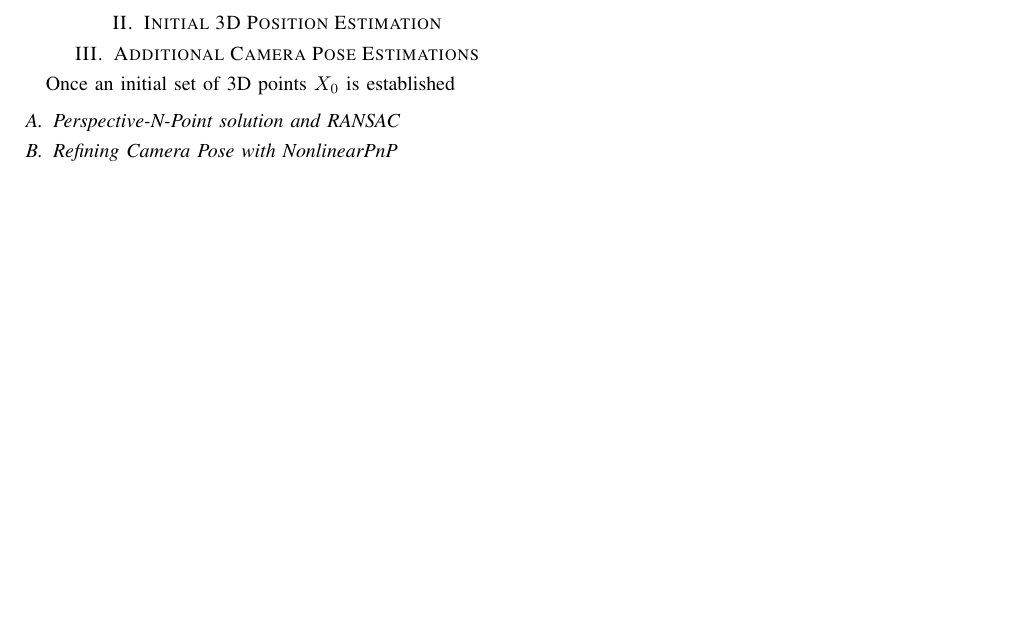
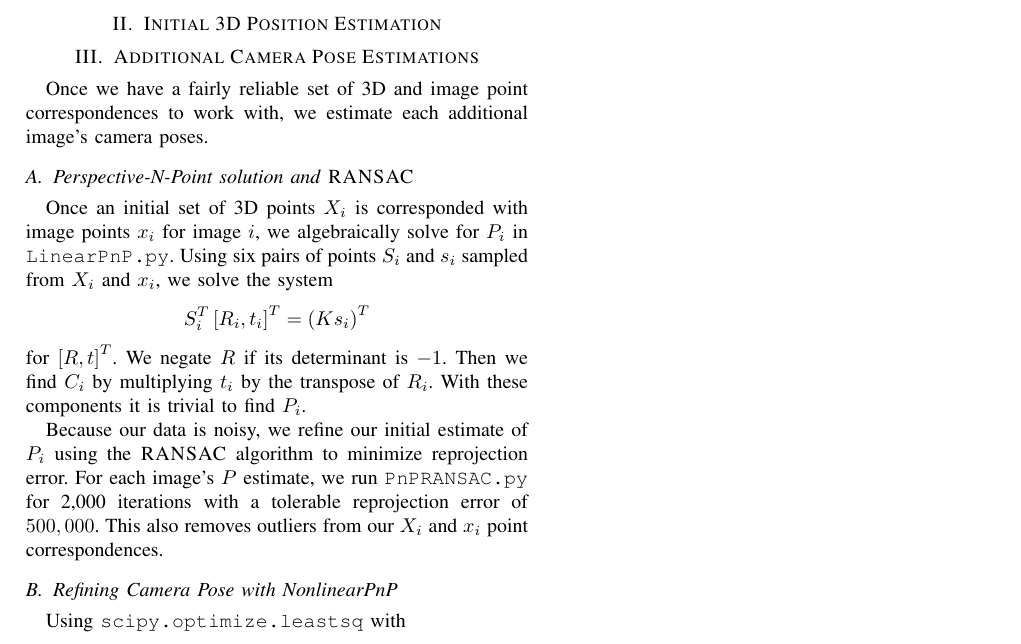
Before and after one commit to aqurilla/SructureFromMotion_Geometric, a LaTeX paper (Report/Draft.tex): part of the page, cut so that both start at the same text, the shorter picture padded with empty space. Compiled offline with pdfLaTeX; a missing font is replaced by an installed copy or a similar font; a LaTeX package or settings file that is missing is left out.

Commit message:
more drafting

```diff
--- a/Report/Draft.tex
+++ b/Report/Draft.tex
@@ -248,10 +248,18 @@ Given images of a scene taken from different positions, it is possible to estima
 \section{Initial 3D Position Estimation}
 
 \section{Additional Camera Pose Estimations}
-Once an initial set of 3D points $X_0$ is established
+Once we have a fairly reliable set of 3D and image point correspondences to work with, we estimate each additional image's camera poses.
 
-\subsection{Perspective-N-Point solution and RANSAC}
+\subsection{Perspective-N-Point solution and \textsc{RANSAC}}
+Once an initial set of 3D points $X_i$ is corresponded with image points $x_i$ for image $i$, we algebraically solve for $P_i$ in \texttt{LinearPnP.py}. Using six pairs of points $S_i$ and $s_i$ sampled from $X_i$ and $x_i$, we solve the system
+\[S_i^T\left[R_i,t_i\right]^T = \left(Ks_i\right)^T\]
+for $\left[R,t\right]^T$. We negate $R$ if its determinant is $-1$. Then we find $C_i$ by multiplying $t_i$ by the transpose of $R_i$. With these components it is trivial to find $P_i$.
+\par
+Because our data is noisy, we refine our initial estimate of $P_i$ using the \textsc{RANSAC} algorithm to minimize reprojection error. For each image's $P$ estimate, we run \texttt{PnPRANSAC.py} for 2,000 iterations with a tolerable reprojection error of $500,000$. This also removes outliers from our $X_i$ and $x_i$ point correspondences.
+
 \subsection{Refining Camera Pose with NonlinearPnP}
+Using \texttt{scipy.optimize.leastsq} with
+
 
 \section{Bundle Adjustment}
 
```
